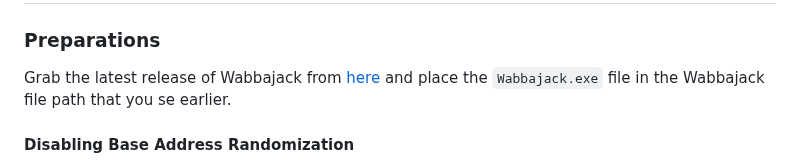
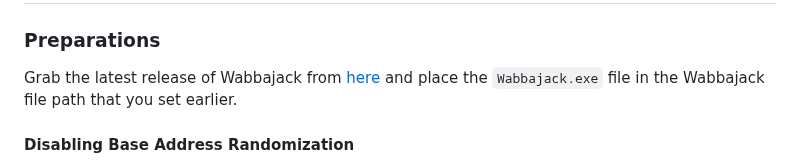
Before and after one commit to StrawChannel95/apocalyptic-wonderland.github.io, a Markdown page: README.md, the part around the change. Drawn GitHub-style.

```diff
--- a/README.md
+++ b/README.md
@@ -200,7 +200,7 @@ More Fallout-related files are located inside the so-called `INI folder`, which
 
 ### Preparations
 
-Grab the latest release of Wabbajack from [here](https://github.com/wabbajack-tools/wabbajack/releases) and place the `Wabbajack.exe` file in the Wabbajack file path that you se earlier.
+Grab the latest release of Wabbajack from [here](https://github.com/wabbajack-tools/wabbajack/releases) and place the `Wabbajack.exe` file in the Wabbajack file path that you set earlier.
 
 #### Disabling Base Address Randomization
 
```
